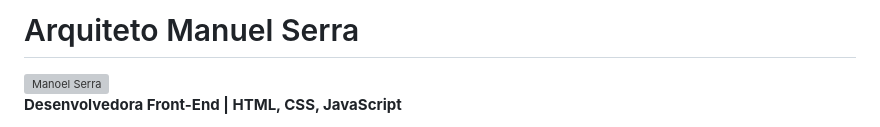
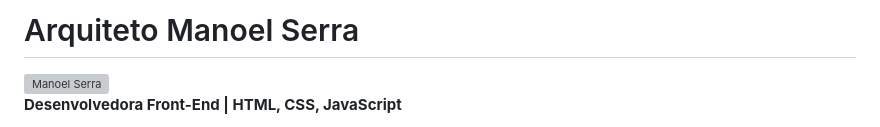
Before and after one commit to devLavinea/arquitetoemanuel, a Markdown page: README.md, the part around the change. Drawn GitHub-style; grey boxes are pictures that could not be loaded.

```diff
--- a/README.md
+++ b/README.md
@@ -1,4 +1,4 @@
-# Arquiteto Manuel Serra
+# Arquiteto Manoel Serra
 <img src="src/images/manoelserra.png" alt="Manoel Serra" />
 
 **Desenvolvedora Front-End | HTML, CSS, JavaScript**
```
